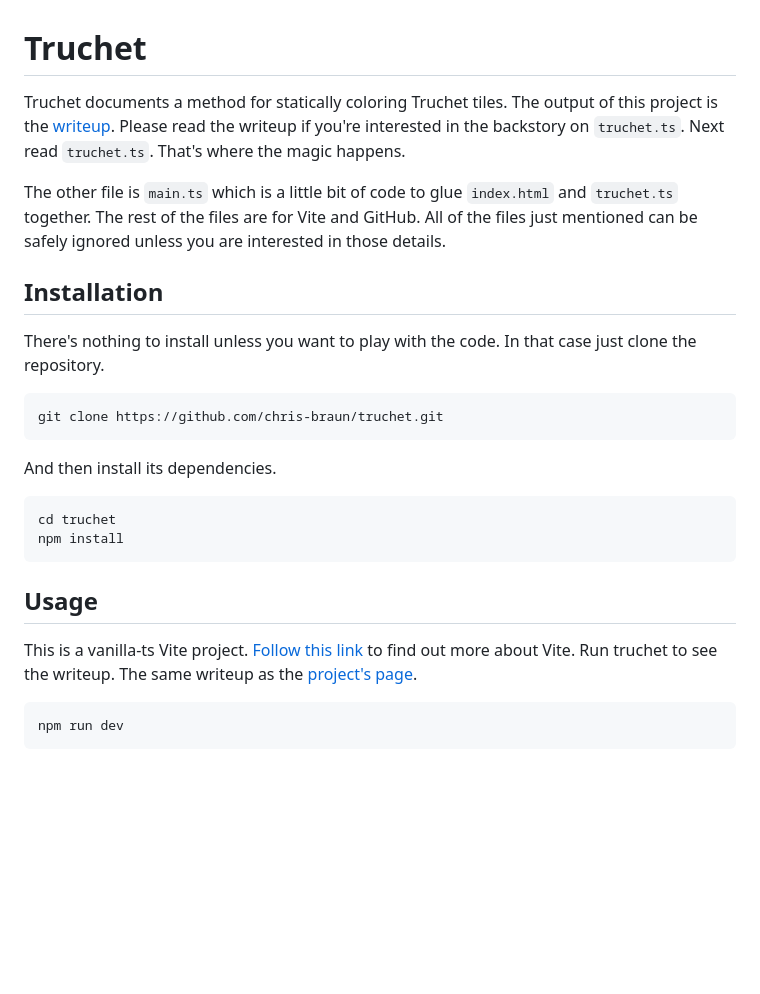
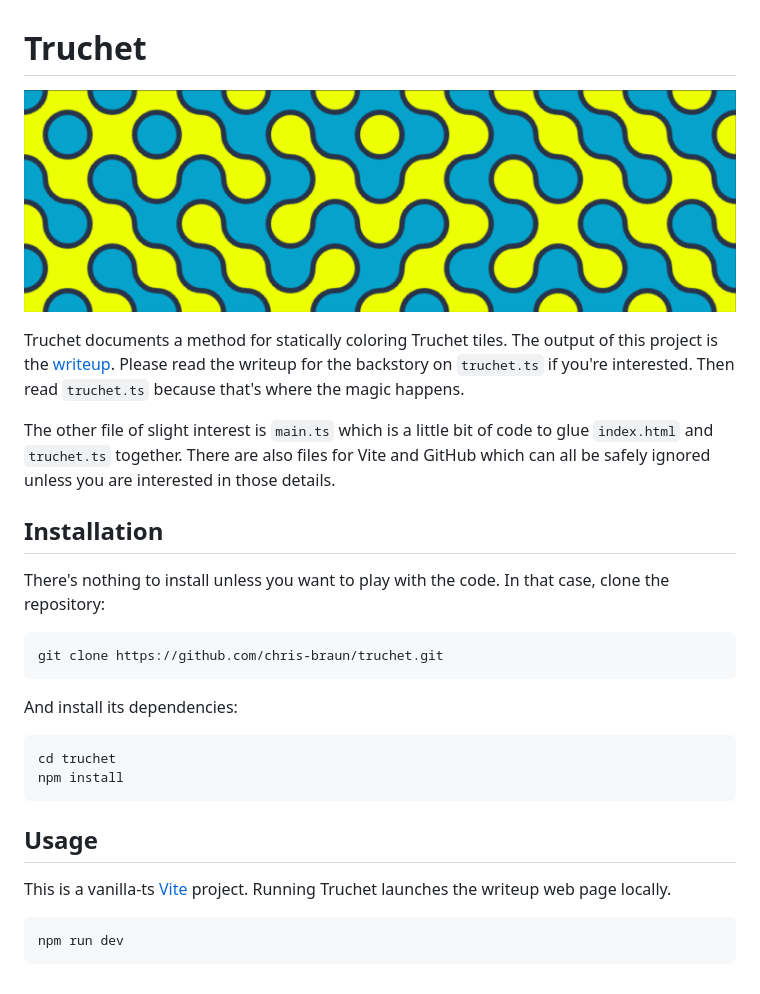
Before and after one commit to chris-braun/truchet, a Markdown page: README.md, the part around the change. Drawn GitHub-style; pictures changed too: public/img/screenshot.png (added); blank space fills up the shorter version.

````diff
--- a/README.md
+++ b/README.md
@@ -1,18 +1,20 @@
 # Truchet
 
-Truchet documents a method for statically coloring Truchet tiles. The output of this project is the [writeup](https://chris-braun.github.io/truchet/). Please read the writeup if you're interested in the backstory on `truchet.ts`. Next read `truchet.ts`. That's where the magic happens.
+![truchet tiles](public/img/screenshot.png "Truchet Tiles")
 
-The other file is `main.ts` which is a little bit of code to glue `index.html` and `truchet.ts` together. The rest of the files are for Vite and GitHub. All of the files just mentioned can be safely ignored unless you are interested in those details.
+Truchet documents a method for statically coloring Truchet tiles. The output of this project is the [writeup](https://chris-braun.github.io/truchet/). Please read the writeup for the backstory on `truchet.ts` if you're interested. Then read `truchet.ts` because that's where the magic happens.
+
+The other file of slight interest is `main.ts` which is a little bit of code to glue `index.html` and `truchet.ts` together. There are also files for Vite and GitHub which can all be safely ignored unless you are interested in those details.
 
 ## Installation
 
-There's nothing to install unless you want to play with the code. In that case just clone the repository.
+There's nothing to install unless you want to play with the code. In that case, clone the repository:
 
 ```sh
 git clone https://github.com/chris-braun/truchet.git
 ```
 
-And then install its dependencies.
+And install its dependencies:
 
 ```sh
 cd truchet
@@ -21,7 +23,7 @@ npm install
 
 ## Usage
 
-This is a vanilla-ts Vite project. [Follow this link](https://vite.dev/guide/) to find out more about Vite. Run truchet to see the writeup. The same writeup as the [project's page](https://chris-braun.github.io/truchet/).
+This is a vanilla-ts [Vite](https://vite.dev/guide/) project. Running Truchet launches the writeup web page locally.
 
 ```sh
 npm run dev
````
